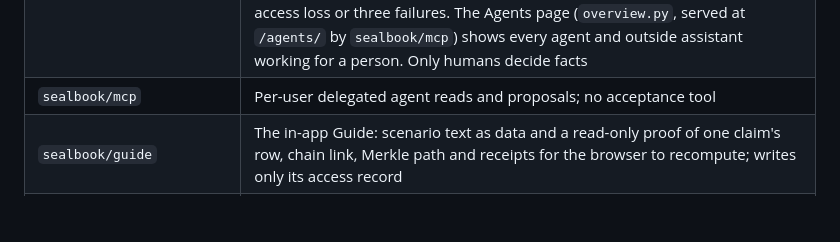
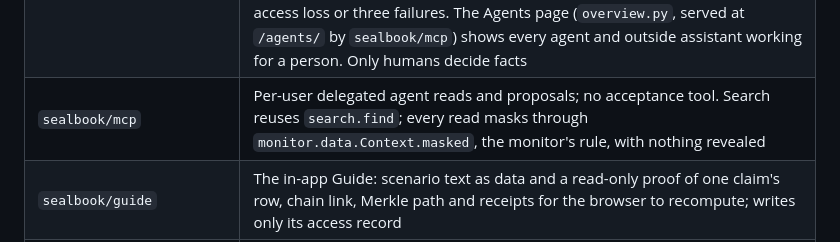
Before and after one commit to level09/sealbook, a Markdown page: docs/architecture.md, the part around the change. Rendered like a GitHub page; blank space fills up the shorter version.

Commit message:
docs: mcp masking and search

```diff
--- a/docs/architecture.md
+++ b/docs/architecture.md
@@ -31,7 +31,7 @@ counts, the `/` redirect to the Desk, the passkey return path, the missing-file
 | `sealbook/maps` | Claim vector tiles, per-reader map models, offline basemap serving and `stk basemap`, the `geotag` intake tool for embedded photo and video locations |
 | `sealbook/research` | Web research: query proposals from shareable values, Brave Search client, local Chromium capture (Playwright), yt-dlp, per-user result store, per-case switches and the `capture` run tool that feeds normal intake |
 | `sealbook/agents` | Proactive agents on `AGENT_ROUTE` (hosted with zero retention by default, a private endpoint optional) for a named person. The intake brief, contradiction hunter, gap finder, Noticer and standing questions store cited reports shown through masking and write only their access record to the ledger; the linker proposes through the normal review path. Tasks coalesce evidence wakes and scheduled checks into runs, back off after empty checks, and pause after access loss or three failures. The Agents page (`overview.py`, served at `/agents/` by `sealbook/mcp`) shows every agent and outside assistant working for a person. Only humans decide facts |
-| `sealbook/mcp` | Per-user delegated agent reads and proposals; no acceptance tool |
+| `sealbook/mcp` | Per-user delegated agent reads and proposals; no acceptance tool. Search reuses `search.find`; every read masks through `monitor.data.Context.masked`, the monitor's rule, with nothing revealed |
 | `sealbook/guide` | The in-app Guide: scenario text as data and a read-only proof of one claim's row, chain link, Merkle path and receipts for the browser to recompute; writes only its access record |
 | `stk/user`, `stk/websocket.py` (in stk) | Session/MFA security and bounded recipient-specific connections |
 
```
Also changed, not shown: docs/lessons.md (+3 -0 lines), docs/status.md (+1 -0 lines).
